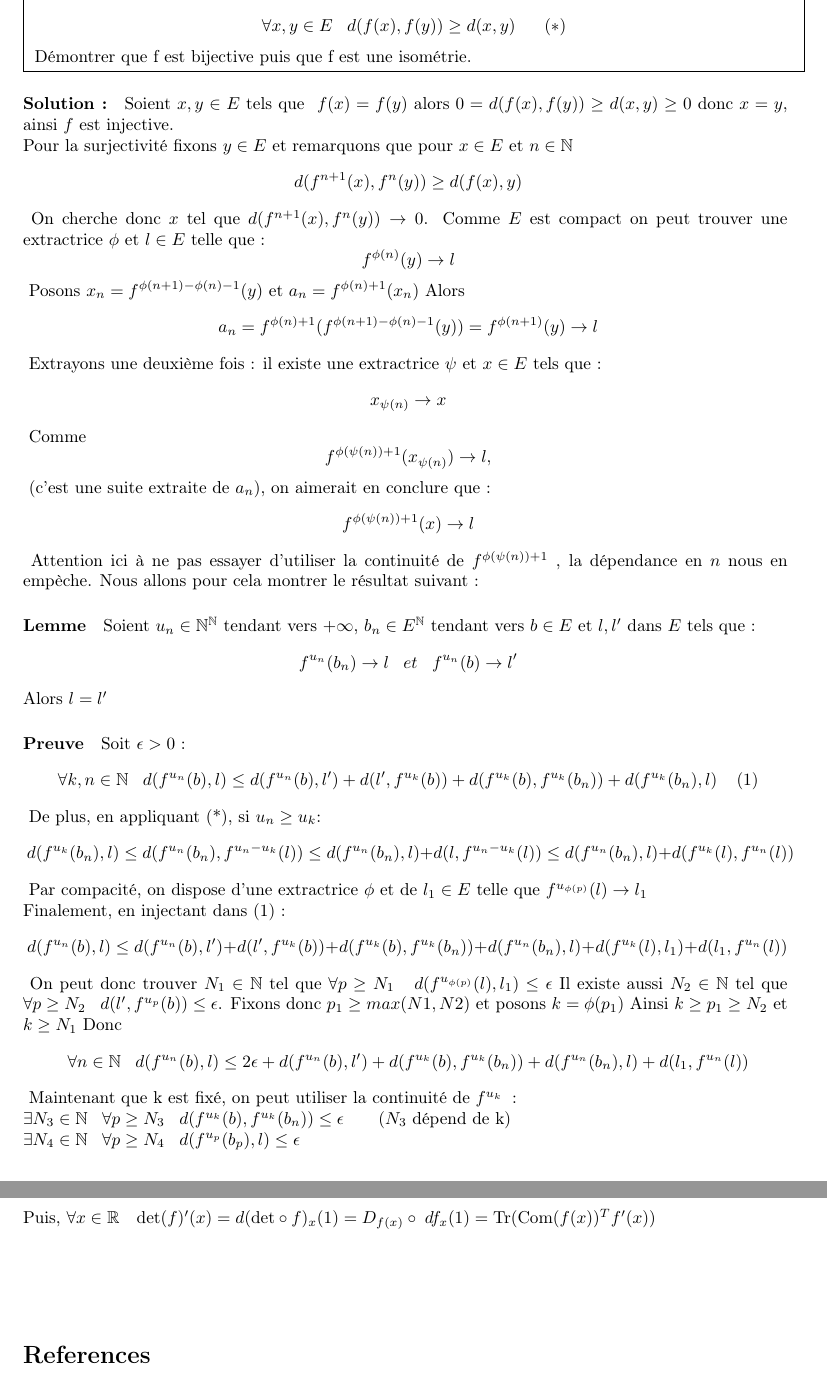
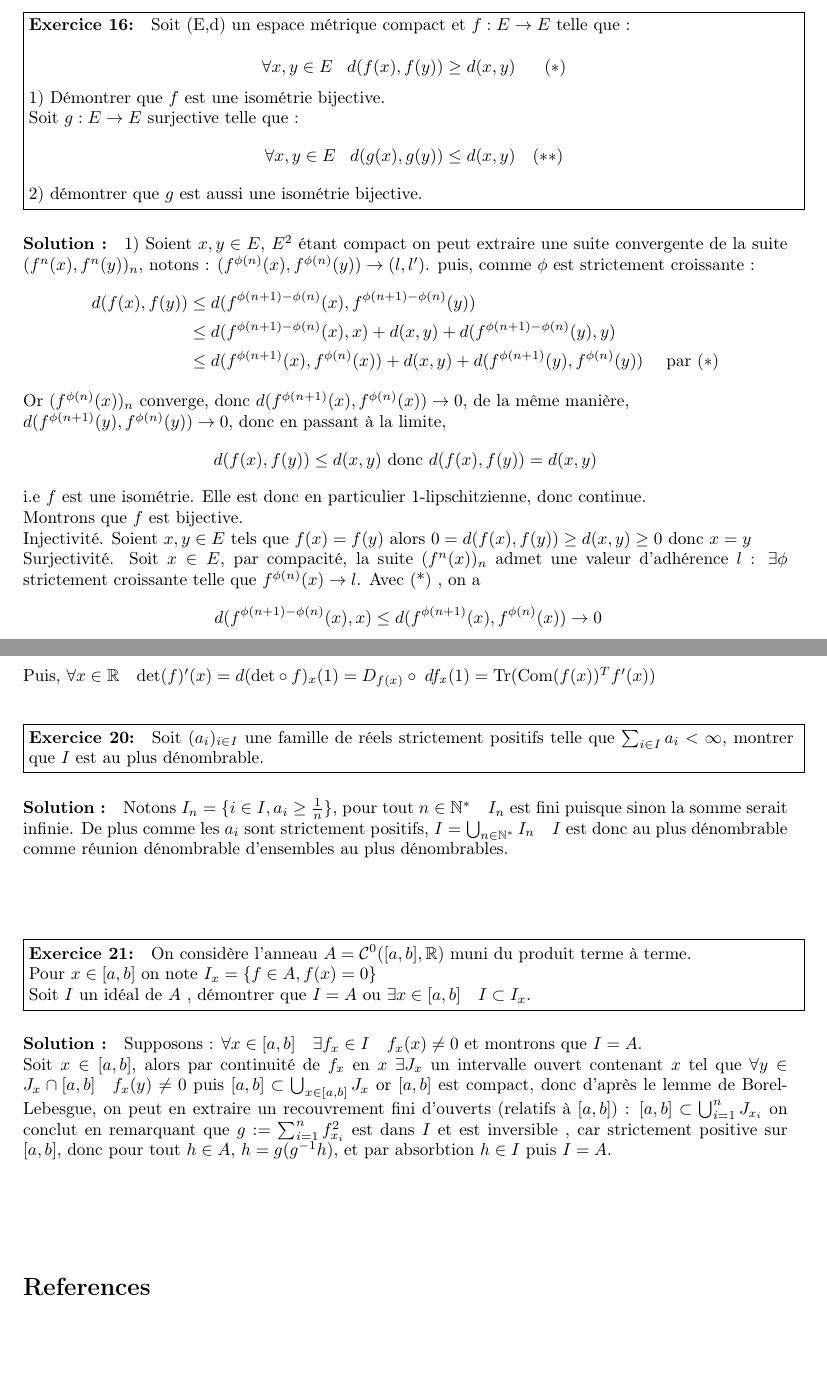
Before and after one commit to Armand0d0/Maths, a LaTeX document (tex/main.tex): two parts of pages 11 and 16 of 16 before the commit and two parts of pages 11 and 15 of 15 after it, joined at a grey line, cut at the place of the change, the shorter picture padded with empty space. Compiled offline with pdfLaTeX.

Commit message:
typing...

```diff
--- a/tex/main.tex
+++ b/tex/main.tex
@@ -369,21 +371,44 @@ Soit  $x \in \mathbb{R}$:
 Alors \[\ S(x) := \Biggl( \sum_{n=1}^{\infty} \Bigl(\frac{x}{n}\Bigr)^n\Biggr)^{\frac{1}{x}} = \;\; x^{\frac{1}{x}}\Biggl(\int_0^1 t^{-xt} \mathrm{d}t\Biggr)^{\frac{1}{x}} \] D'abord, $x^{\frac{1}{x}} = e^{\frac{\ln(x)}{x}} \to 1$ Puis pour $x \geq 1$ : \[\ \Biggl(\int_0^1 t^{-xt} \mathrm{d}t\Biggr)^{\frac{1}{x}}  = \Biggl(\int_0^1 (t^{-t})^x \mathrm{d}t\Biggr)^{\frac{1}{x}} = \|f\|_{_x} \] Où $f: t \mapsto t^{-t}$. On se rappelle alors de l'exercice affirmant que \[\ \|f\|_{_x} \xrightarrow[x \to \infty]{} \|f\|_{_\infty} = \sup_{t\in [0,1]}|f(t)| \] Avec une rapide étude de $f$ on trouve que sa borne sup vaut $e^{\frac{1}{e}}$. Ainsi, \[\ \lim_{x \to \infty}S(x) = e^{\frac{1}{e}}\quad _{_\square} \]
 }
 
-\exercice{16 (D'après \cite{igor})}{
+\exercice{16}{
 
 Soit (E,d) un espace métrique
  compact et \begin{math}
 f: E\rightarrow  E
-\end{math} continue
+\end{math}
 telle que : \\
 \[\
 \forall x,y \in E\;\;\; d(f(x),f(y)) \geq d(x,y) \;\;\;\;\;\;(*)
-\]\
-Démontrer que f est bijective puis que f est une isométrie.
-}{
-Soient\(\ x,y \in E \)\ tels que \(\
-f(x) = f(y) \)\ alors $ 0 = d(f(x),f(y)) \geq d(x,y) \geq 0 $
-donc $x= y $, ainsi $f$ est injective.\\
+\]
+1) Démontrer que $f$ est une isométrie bijective.\\
+Soit $g:E\to E$ surjective telle que : \[\ \forall x,y \in E \;\;\; d(g(x),g(y)) \leq d(x,y) \quad (**)\] 2) démontrer que $g$ est aussi une isométrie bijective.
+}{ 1) Soient $x,y \in E$, $E^2$ étant compact on peut extraire une suite convergente de la suite $(f^n(x),f^n(y))_n$, notons : $(f^{\phi(n)}(x),f^{\phi(n)}(y)) \to (l,l')$.
+   puis, comme $\phi$ est strictement croissante : \begin{align*} d(f(x),f(y)) &\leq d(f^{\phi(n+1)-\phi(n)}(x),f^{\phi(n+1)-\phi(n)}(y)) \\& \leq d(f^{\phi(n+1)-\phi(n)}(x),x) + d(x,y)+d(f^{\phi(n+1)-\phi(n)}(y),y) \\
+    & \leq d(f^{\phi(n+1)}(x),f^{\phi(n)}(x)) + d(x,y) + d(f^{\phi(n+1)}(y),f^{\phi(n)}(y)) \quad \text{ par }(*)
+    \end{align*} Or $(f^{\phi(n)}(x))_n$ converge, donc $d(f^{\phi(n+1)}(x),f^{\phi(n)}(x)) \to 0$, de la même manière, \\ $d(f^{\phi(n+1)}(y),f^{\phi(n)}(y)) \to 0$, donc en passant à la
+    limite, \[d(f(x),f(y)) \leq d(x,y) \\ \text{ donc } d(f(x),f(y)) = d(x,y)\] i.e $f$ est une isométrie. Elle est donc en particulier 1-lipschitzienne, donc continue.\\
+    Montrons que $f$ est bijective.\\
+    Injectivité. Soient $ x,y \in E $ tels que $
+    f(x) = f(y) $ alors $ 0 = d(f(x),f(y)) \geq d(x,y) \geq 0 $
+    donc $x= y $\\
+    Surjectivité. Soit $ x\in E$, par compacité, la suite $(f^n(x))_n$ admet une valeur d'adhérence $l$ : $\exists \phi$ strictement croissante telle que
+    $f^{\phi(n)}(x) \to l$. Avec (*) , on a \[\ d(f^{\phi(n+1)-\phi(n)}(x),x) \leq d(f^{\phi(n+1)}(x),f^{\phi(n)}(x)) \to 0 \]
+    donc $f^{\phi(n+1)-\phi(n)}(x) \to x$. Or $\forall n\in \m{N} \quad \phi(n+1)-\phi(n) \geq 1$ donc $ x \in \overline{f(E)}$
+    Mais $f(E)$ est fermé comme image continue d'un compact, donc $f(E) = \overline{f(E)}$ puis $x\in f(E)\\$.
+
+    2) Démontrons que $g$ est injective :\\
+    Soient $x,y\in E$ tels que $g(x)=g(y)$. Pour tout $n\in \m{N}$ $g^n$ est encore surjective, donc il existe $x_n,y_n\in E$ tel que $g^n(x_n) = x $ et $g^n(y_n) = y$.
+    On extrait par compacité de $E^2$ une suite convergente de $(x_n,y_n)_n$ :  $(x_{\phi(n)},y_{\phi(n)}) \to (l,l')$.
+    Puis par (**) : \[\ d(g^{\phi(n)}(l),x) = d(g^{\phi(n)}(l),g^{\phi(n)}(x_{\phi(n)})) \leq d(l,x_{\phi(n)}) \to 0 \] d'où \[\ g^{\phi(n)}(l) \to x\]
+    De même, \[\ g^{\phi(n)}(l') \to y\]
+    Puisque $\phi(n+1) \geq \phi(n)+1$: \[\ d(g^{\phi(n+1)}(l),g^{\phi(n+1)}(l')) \leq d(g^{\phi(n)+1}(l),g^{\phi(n)+1}(l')) \]
+    Mais par continuité de $g$ en $x$ et $y$, $ g^{\phi(n)+1}(l) \to g(x)$ et $g^{\phi(n)+1}(l') \to g(y)$.\\
+    $d$ est continue, donc \[\ d(g^{\phi(n)+1}(l),g^{\phi(n)+1}(l')) \to d(g(x),g(y)) = 0\]
+    par encadrement \[\ d(g^{\phi(n+1)}(l),g^{\phi(n+1)}(l')) \to 0\]
+    Or \[\ d(g^{\phi(n+1)}(l),g^{\phi(n+1)}(l')) \to d(x,y)\] donc $d(x,y) = 0$ et $ x=y$.\\
+    $g$ est donc bijective et $g^{-1}$ vérifie (*) donc c'est une isométrie, et donc $g$ aussi. $_\square$
+    \comm{
       Pour la surjectivité fixons $y\in E$ et remarquons que pour $x\in E$ et $n\in \mathbb{N}$ \[\
       d(f^{n+1}(x),f^{n}(y)) \geq d(f(x),y)
       \]\ On cherche donc $x$ tel que $d(f^{n+1}(x),f^{n}(y)) \rightarrow 0$.
@@ -522,7 +548,22 @@ Avec la formule de dérivation des formes $n$-linéaires et en notant $C_i$ la f
 En développant suivant la $j$-ème colone il vient $\left[\nabla M\right]_{i,j} = (-1)^{i+j} \Delta_{i,j}$ puis $\nabla M = \tx{Com}(M)$. Notons $D_M$ la différentielle du det en $M$, alors : \[ \forall H \in \mn{R}\quad D_M(H) = <\nabla M,H> = \tx{Tr(Com}(M)^TH) \]
 Puis, $\forall x \in \m{R} \quad \tx{det}(f)'(x) = d(\tx{det}\circ f)_x(1) = D_{f(x)}\circ\; df_x(1) = \tx{Tr(Com}(f(x))^Tf'(x))$
  }
+\exercice{20}{Soit $(a_i)_{i\in I}$ une famille de réels strictement positifs telle que $ \sum_{i\in I}a_i < \infty $, montrer que $I$ est au plus dénombrable.
+}
+{Notons $I_n = \{i\in I , a_i \geq \frac{1}{n}\}$, pour tout $n \in \mathbb{N}^* \quad I_n $ est fini puisque sinon la somme serait infinie. De plus comme les $a_i$
+ sont strictement positifs, $I = \bigcup_{n \in \mathbb{N}^*} I_n \quad I $ est donc au plus dénombrable comme réunion dénombrable d'ensembles au plus dénombrables.}
 
+\exercice{21}{
+On considère l'anneau $A=\mathcal{C}^0([a,b],\m{R})$ muni du produit terme à terme.\\
+Pour $x\in [a,b]$ on note $I_x = \{f\in A, f(x) =0\}$\\
+Soit $I$ un idéal de $A$ , démontrer que $ I=A\text{ ou }\exists x \in [a,b] \quad I \subset I_x.$
+}{
+Supposons : $ \forall x\in [a,b] \quad\exists f_x \in I \quad f_x(x)\neq 0$ et  montrons que $I=A.\\$ Soit $x\in [a,b]$, alors par continuité de $ f_x$ en $x$ $\exists J_x $  un intervalle
+ouvert contenant $x$ tel que $ \forall y\in J_x\cap [a,b]\quad f_x(y)\neq 0$ puis $ [a,b] \subset  \bigcup_{x\in [a,b]} J_x$ or $[a,b]$ est compact, donc d'après le lemme de Borel-Lebesgue, on
+peut en extraire un recouvrement fini d'ouverts (relatifs à $[a,b]$) :
+ $[a,b] \subset \bigcup_{i=1}^n J_{x_i} $ on conclut en remarquant que $g := \sum_{i=1}^n f_{x_i}^2$ est dans $I$ et est inversible , car strictement positive sur $[a,b]$,
+  donc pour tout $h\in A$, $h = g(g^{-1}h)$, et par absorbtion $h\in I$ puis $I=A.$
+}
 \printbibliography %Prints bibliography
 
 \end{document}
```
Also changed, not shown: Exos_sympas.pdf, tex/main.pdf, tex/main.tex (3 more changed lines), 4 other files. Lines whose indentation alone changed are shown as unchanged.
